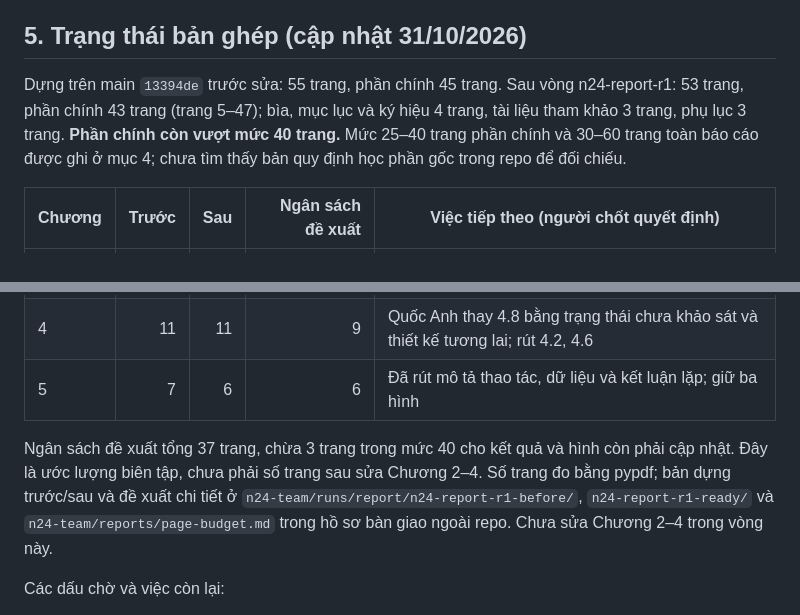
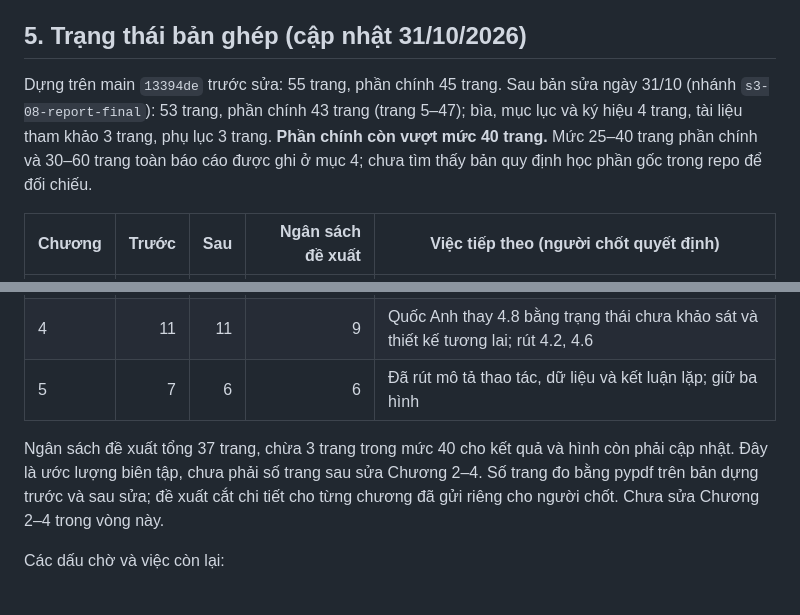
Before and after one commit to Duckcy-Bui/nasa24-crater-stem, a Markdown page: docs/bao_cao/README.md, 2 parts joined by grey strips. Drawn GitHub-style.

Commit message:
S3-08: bỏ đường dẫn máy cục bộ khỏi README báo cáo
Co-Authored-By: Claude Opus 5.5 <noreply@anthropic.com>

```diff
--- a/docs/bao_cao/README.md
+++ b/docs/bao_cao/README.md
@@ -77,7 +77,7 @@ Khi ghép, script đổi `\qquad (2.1)` ở cuối công thức thành 8 khoản
 
 ## 5. Trạng thái bản ghép (cập nhật 31/10/2026)
 
-Dựng trên main `13394de` trước sửa: 55 trang, phần chính 45 trang. Sau vòng n24-report-r1: 53 trang, phần chính 43 trang (trang 5–47); bìa, mục lục và ký hiệu 4 trang, tài liệu tham khảo 3 trang, phụ lục 3 trang. **Phần chính còn vượt mức 40 trang.** Mức 25–40 trang phần chính và 30–60 trang toàn báo cáo được ghi ở mục 4; chưa tìm thấy bản quy định học phần gốc trong repo để đối chiếu.
+Dựng trên main `13394de` trước sửa: 55 trang, phần chính 45 trang. Sau bản sửa ngày 31/10 (nhánh `s3-08-report-final`): 53 trang, phần chính 43 trang (trang 5–47); bìa, mục lục và ký hiệu 4 trang, tài liệu tham khảo 3 trang, phụ lục 3 trang. **Phần chính còn vượt mức 40 trang.** Mức 25–40 trang phần chính và 30–60 trang toàn báo cáo được ghi ở mục 4; chưa tìm thấy bản quy định học phần gốc trong repo để đối chiếu.
 
 | Chương | Trước | Sau | Ngân sách đề xuất | Việc tiếp theo (người chốt quyết định) |
 |---|---:|---:|---:|---|
@@ -87,7 +87,7 @@ Dựng trên main `13394de` trước sửa: 55 trang, phần chính 45 trang. Sa
 | 4 | 11 | 11 | 9 | Quốc Anh thay 4.8 bằng trạng thái chưa khảo sát và thiết kế tương lai; rút 4.2, 4.6 |
 | 5 | 7 | 6 | 6 | Đã rút mô tả thao tác, dữ liệu và kết luận lặp; giữ ba hình |
 
-Ngân sách đề xuất tổng 37 trang, chừa 3 trang trong mức 40 cho kết quả và hình còn phải cập nhật. Đây là ước lượng biên tập, chưa phải số trang sau sửa Chương 2–4. Số trang đo bằng pypdf; bản dựng trước/sau và đề xuất chi tiết ở `n24-team/runs/report/n24-report-r1-before/`, `n24-report-r1-ready/` và `n24-team/reports/page-budget.md` trong hồ sơ bàn giao ngoài repo. Chưa sửa Chương 2–4 trong vòng này.
+Ngân sách đề xuất tổng 37 trang, chừa 3 trang trong mức 40 cho kết quả và hình còn phải cập nhật. Đây là ước lượng biên tập, chưa phải số trang sau sửa Chương 2–4. Số trang đo bằng pypdf trên bản dựng trước và sau sửa; đề xuất cắt chi tiết cho từng chương đã gửi riêng cho người chốt. Chưa sửa Chương 2–4 trong vòng này.
 
 Các dấu chờ và việc còn lại:
 
```
